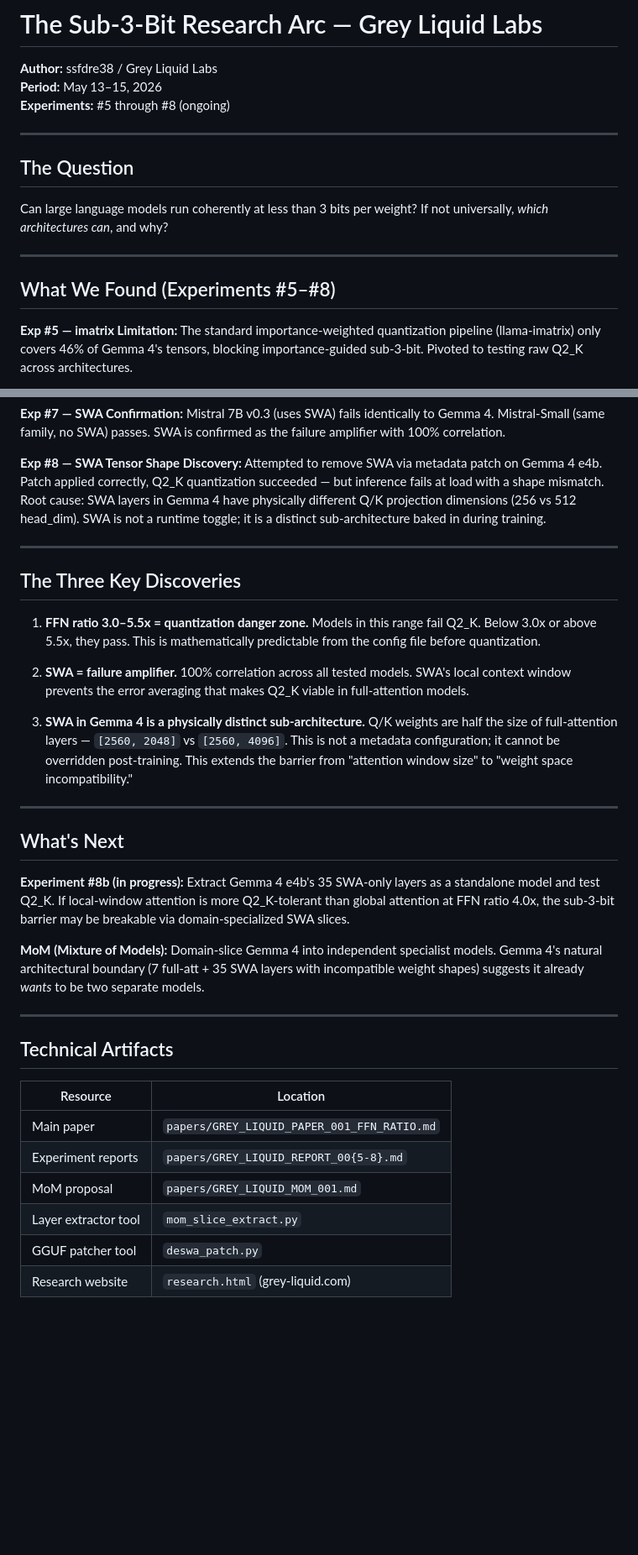
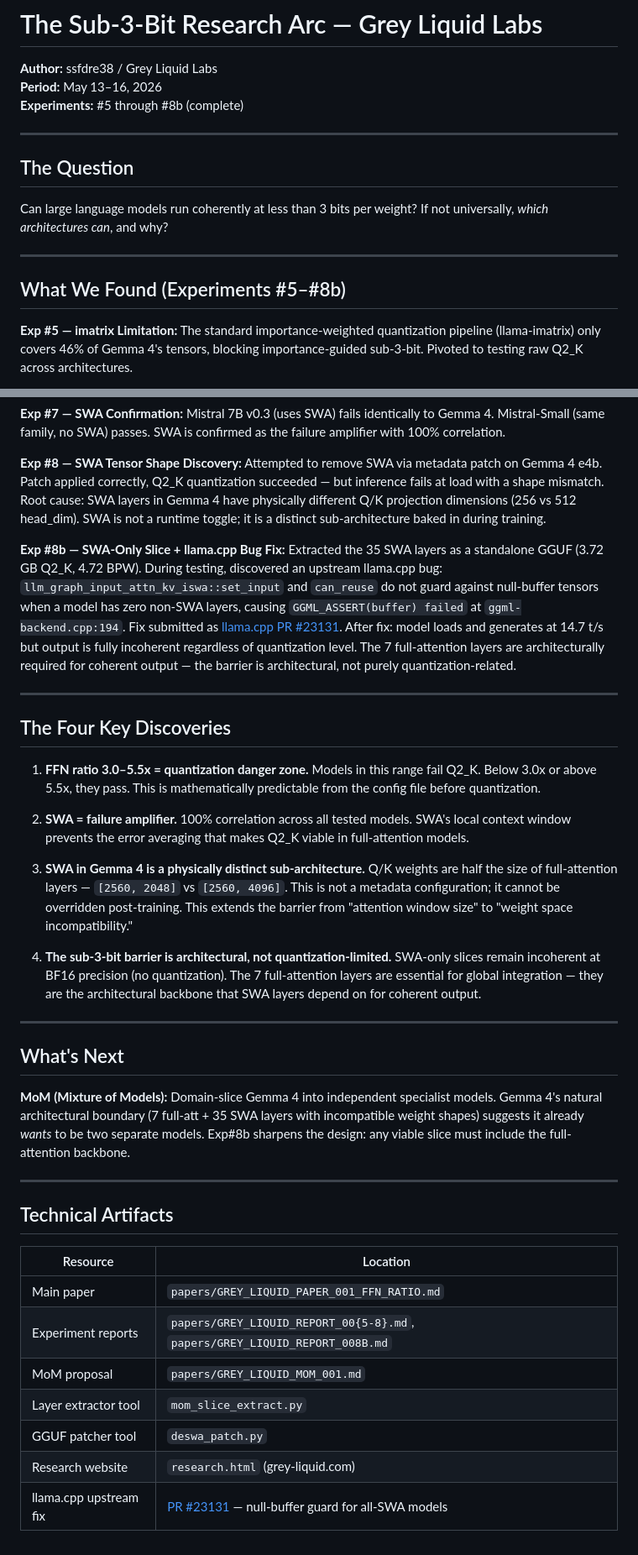
Before and after one commit to ssfdre38/grey-liquid-labs, a Markdown page: papers/GREY_LIQUID_ARC_SUMMARY.md, 2 parts joined by grey strips. Shown at 84% size. GitHub-like rendering; blank space fills up the shorter version.

Commit message:
papers: move Exp#8b report to papers/, update arc summary with 4th discovery and PR #23131
- Move GREY_LIQUID_REPORT_008B.md from root to papers/ (consistent with all other reports)
- Update arc summary: 3 key discoveries → 4 (adds architectural barrier finding from #8b)
- Update period: May 13-15 → May 13-16
- Update experiments: #5-8 → #5-8b (all complete)
- Add llama.cpp PR #23131 link to Technical Artifacts table

```diff
--- a/papers/GREY_LIQUID_ARC_SUMMARY.md
+++ b/papers/GREY_LIQUID_ARC_SUMMARY.md
@@ -1,8 +1,8 @@
 # The Sub-3-Bit Research Arc — Grey Liquid Labs
 
 **Author:** ssfdre38 / Grey Liquid Labs
-**Period:** May 13–15, 2026
-**Experiments:** #5 through #8 (ongoing)
+**Period:** May 13–16, 2026
+**Experiments:** #5 through #8b (complete)
 
 ---
 
@@ -12,7 +12,7 @@ Can large language models run coherently at less than 3 bits per weight? If not
 
 ---
 
-## What We Found (Experiments #5–#8)
+## What We Found (Experiments #5–#8b)
 
 **Exp #5 — imatrix Limitation:** The standard importance-weighted quantization pipeline (llama-imatrix) only covers 46% of Gemma 4's tensors, blocking importance-guided sub-3-bit. Pivoted to testing raw Q2_K across architectures.
 
@@ -22,9 +22,11 @@ Can large language models run coherently at less than 3 bits per weight? If not
 
 **Exp #8 — SWA Tensor Shape Discovery:** Attempted to remove SWA via metadata patch on Gemma 4 e4b. Patch applied correctly, Q2_K quantization succeeded — but inference fails at load with a shape mismatch. Root cause: SWA layers in Gemma 4 have physically different Q/K projection dimensions (256 vs 512 head_dim). SWA is not a runtime toggle; it is a distinct sub-architecture baked in during training.
 
+**Exp #8b — SWA-Only Slice + llama.cpp Bug Fix:** Extracted the 35 SWA layers as a standalone GGUF (3.72 GB Q2_K, 4.72 BPW). During testing, discovered an upstream llama.cpp bug: `llm_graph_input_attn_kv_iswa::set_input` and `can_reuse` do not guard against null-buffer tensors when a model has zero non-SWA layers, causing `GGML_ASSERT(buffer) failed` at `ggml-backend.cpp:194`. Fix submitted as [llama.cpp PR #23131](https://github.com/ggml-org/llama.cpp/pull/23131). After fix: model loads and generates at 14.7 t/s but output is fully incoherent regardless of quantization level. The 7 full-attention layers are architecturally required for coherent output — the barrier is architectural, not purely quantization-related.
+
 ---
 
-## The Three Key Discoveries
+## The Four Key Discoveries
 
 1. **FFN ratio 3.0–5.5x = quantization danger zone.** Models in this range fail Q2_K. Below 3.0x or above 5.5x, they pass. This is mathematically predictable from the config file before quantization.
 
@@ -32,13 +34,13 @@ Can large language models run coherently at less than 3 bits per weight? If not
 
 3. **SWA in Gemma 4 is a physically distinct sub-architecture.** Q/K weights are half the size of full-attention layers — `[2560, 2048]` vs `[2560, 4096]`. This is not a metadata configuration; it cannot be overridden post-training. This extends the barrier from "attention window size" to "weight space incompatibility."
 
+4. **The sub-3-bit barrier is architectural, not quantization-limited.** SWA-only slices remain incoherent at BF16 precision (no quantization). The 7 full-attention layers are essential for global integration — they are the architectural backbone that SWA layers depend on for coherent output.
+
 ---
 
 ## What's Next
 
-**Experiment #8b (in progress):** Extract Gemma 4 e4b's 35 SWA-only layers as a standalone model and test Q2_K. If local-window attention is more Q2_K-tolerant than global attention at FFN ratio 4.0x, the sub-3-bit barrier may be breakable via domain-specialized SWA slices.
-
-**MoM (Mixture of Models):** Domain-slice Gemma 4 into independent specialist models. Gemma 4's natural architectural boundary (7 full-att + 35 SWA layers with incompatible weight shapes) suggests it already *wants* to be two separate models.
+**MoM (Mixture of Models):** Domain-slice Gemma 4 into independent specialist models. Gemma 4's natural architectural boundary (7 full-att + 35 SWA layers with incompatible weight shapes) suggests it already *wants* to be two separate models. Exp#8b sharpens the design: any viable slice must include the full-attention backbone.
 
 ---
 
@@ -47,8 +49,9 @@ Can large language models run coherently at less than 3 bits per weight? If not
 | Resource | Location |
 |----------|----------|
 | Main paper | `papers/GREY_LIQUID_PAPER_001_FFN_RATIO.md` |
-| Experiment reports | `papers/GREY_LIQUID_REPORT_00{5-8}.md` |
+| Experiment reports | `papers/GREY_LIQUID_REPORT_00{5-8}.md`, `papers/GREY_LIQUID_REPORT_008B.md` |
 | MoM proposal | `papers/GREY_LIQUID_MOM_001.md` |
 | Layer extractor tool | `mom_slice_extract.py` |
 | GGUF patcher tool | `deswa_patch.py` |
 | Research website | `research.html` (grey-liquid.com) |
+| llama.cpp upstream fix | [PR #23131](https://github.com/ggml-org/llama.cpp/pull/23131) — null-buffer guard for all-SWA models |
```
Also changed, not shown: papers/GREY_LIQUID_REPORT_008B.md (renamed from GREY_LIQUID_REPORT_008B.md).
